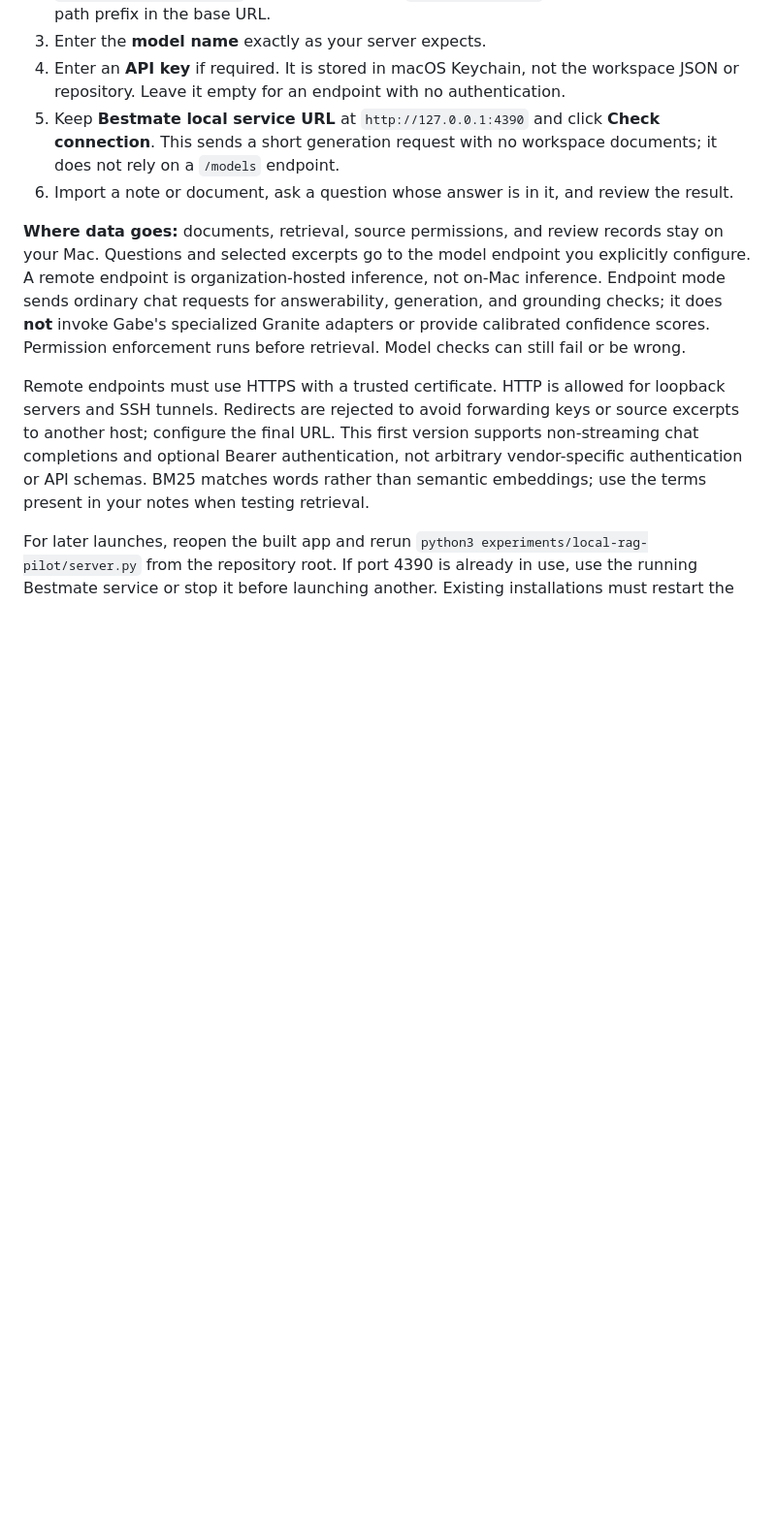
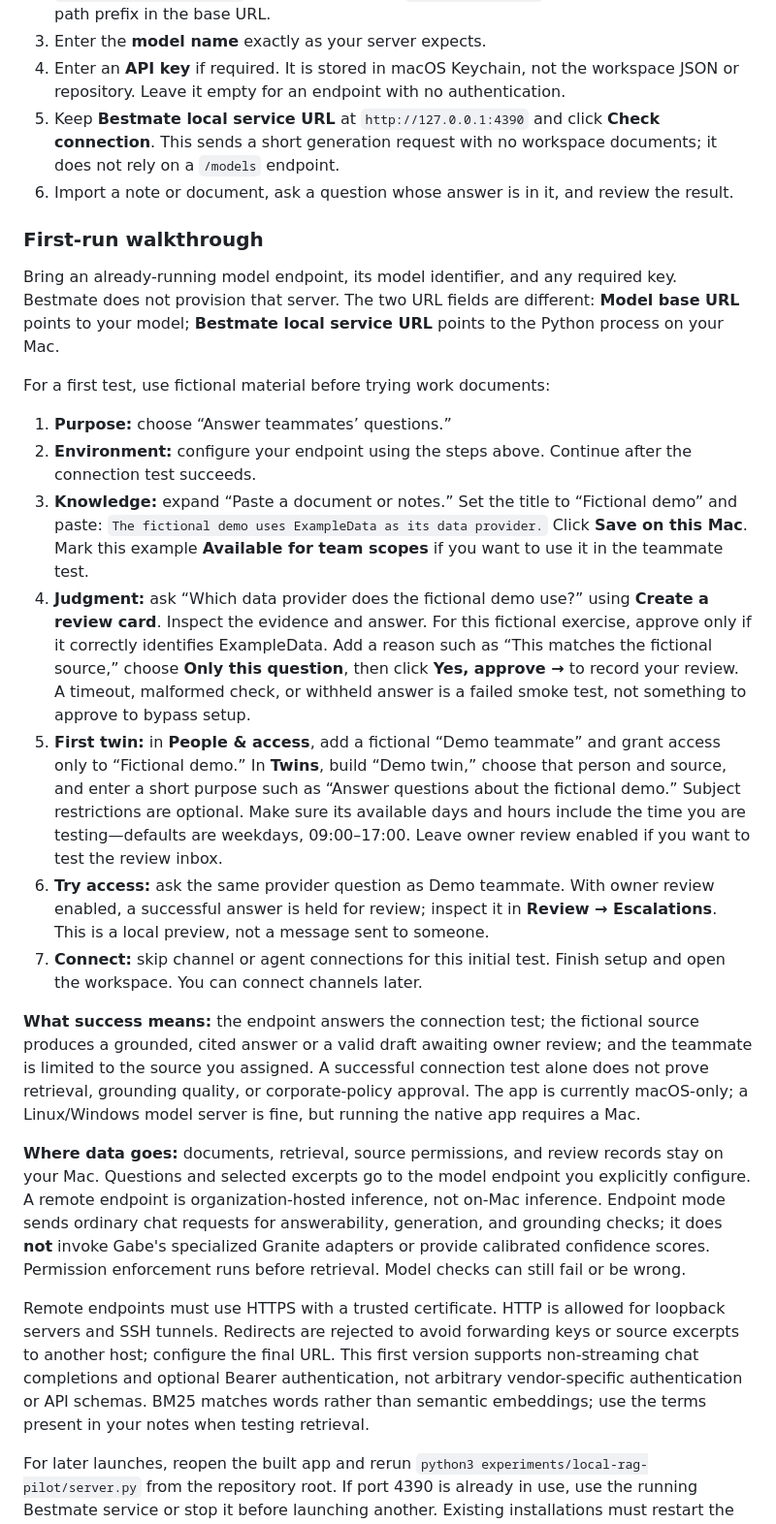
Before and after one commit to kayacancode/bestmate-local, a Markdown page: README.md, the part around the change. Shown at 97% size. GitHub-like rendering; blank space fills up the shorter version.

Commit message:
Clarify first-run endpoint handoff and twin smoke test

```diff
--- a/README.md
+++ b/README.md
@@ -48,6 +48,22 @@ Leave the terminal running. In **Environment** during onboarding, or **Local set
 4. Enter an **API key** if required. It is stored in macOS Keychain, not the workspace JSON or repository. Leave it empty for an endpoint with no authentication.
 5. Keep **Bestmate local service URL** at `http://127.0.0.1:4390` and click **Check connection**. This sends a short generation request with no workspace documents; it does not rely on a `/models` endpoint.
 6. Import a note or document, ask a question whose answer is in it, and review the result.
+
+### First-run walkthrough
+
+Bring an already-running model endpoint, its model identifier, and any required key. Bestmate does not provision that server. The two URL fields are different: **Model base URL** points to your model; **Bestmate local service URL** points to the Python process on your Mac.
+
+For a first test, use fictional material before trying work documents:
+
+1. **Purpose:** choose “Answer teammates’ questions.”
+2. **Environment:** configure your endpoint using the steps above. Continue after the connection test succeeds.
+3. **Knowledge:** expand “Paste a document or notes.” Set the title to “Fictional demo” and paste: `The fictional demo uses ExampleData as its data provider.` Click **Save on this Mac**. Mark this example **Available for team scopes** if you want to use it in the teammate test.
+4. **Judgment:** ask “Which data provider does the fictional demo use?” using **Create a review card**. Inspect the evidence and answer. For this fictional exercise, approve only if it correctly identifies ExampleData. Add a reason such as “This matches the fictional source,” choose **Only this question**, then click **Yes, approve →** to record your review. A timeout, malformed check, or withheld answer is a failed smoke test, not something to approve to bypass setup.
+5. **First twin:** in **People & access**, add a fictional “Demo teammate” and grant access only to “Fictional demo.” In **Twins**, build “Demo twin,” choose that person and source, and enter a short purpose such as “Answer questions about the fictional demo.” Subject restrictions are optional. Make sure its available days and hours include the time you are testing—defaults are weekdays, 09:00–17:00. Leave owner review enabled if you want to test the review inbox.
+6. **Try access:** ask the same provider question as Demo teammate. With owner review enabled, a successful answer is held for review; inspect it in **Review → Escalations**. This is a local preview, not a message sent to someone.
+7. **Connect:** skip channel or agent connections for this initial test. Finish setup and open the workspace. You can connect channels later.
+
+**What success means:** the endpoint answers the connection test; the fictional source produces a grounded, cited answer or a valid draft awaiting owner review; and the teammate is limited to the source you assigned. A successful connection test alone does not prove retrieval, grounding quality, or corporate-policy approval. The app is currently macOS-only; a Linux/Windows model server is fine, but running the native app requires a Mac.
 
 **Where data goes:** documents, retrieval, source permissions, and review records stay on your Mac. Questions and selected excerpts go to the model endpoint you explicitly configure. A remote endpoint is organization-hosted inference, not on-Mac inference. Endpoint mode sends ordinary chat requests for answerability, generation, and grounding checks; it does **not** invoke Gabe's specialized Granite adapters or provide calibrated confidence scores. Permission enforcement runs before retrieval. Model checks can still fail or be wrong.
 
```
